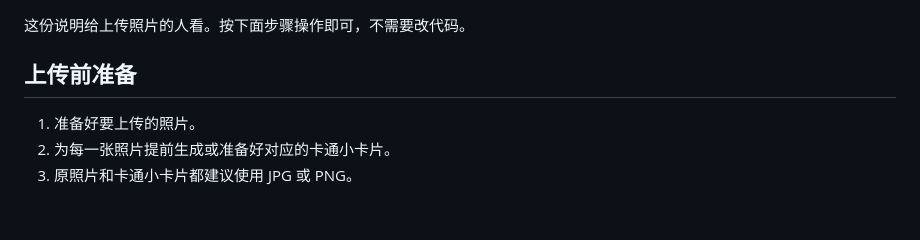
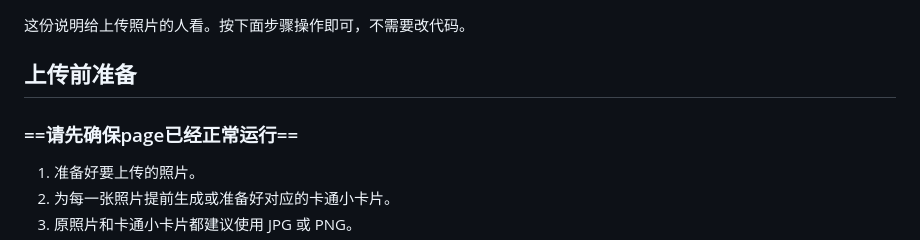
Before and after one commit to wuchris010703-tech/-, a Markdown page: UPLOAD_PHOTOS.md, the part around the change. GitHub-like rendering; blank space fills up the shorter version.

```diff
--- a/UPLOAD_PHOTOS.md
+++ b/UPLOAD_PHOTOS.md
@@ -4,6 +4,7 @@
 
 ## 上传前准备
 
+### ==请先确保page已经正常运行==
 1. 准备好要上传的照片。
 2. 为每一张照片提前生成或准备好对应的卡通小卡片。
 3. 原照片和卡通小卡片都建议使用 JPG 或 PNG。
```
